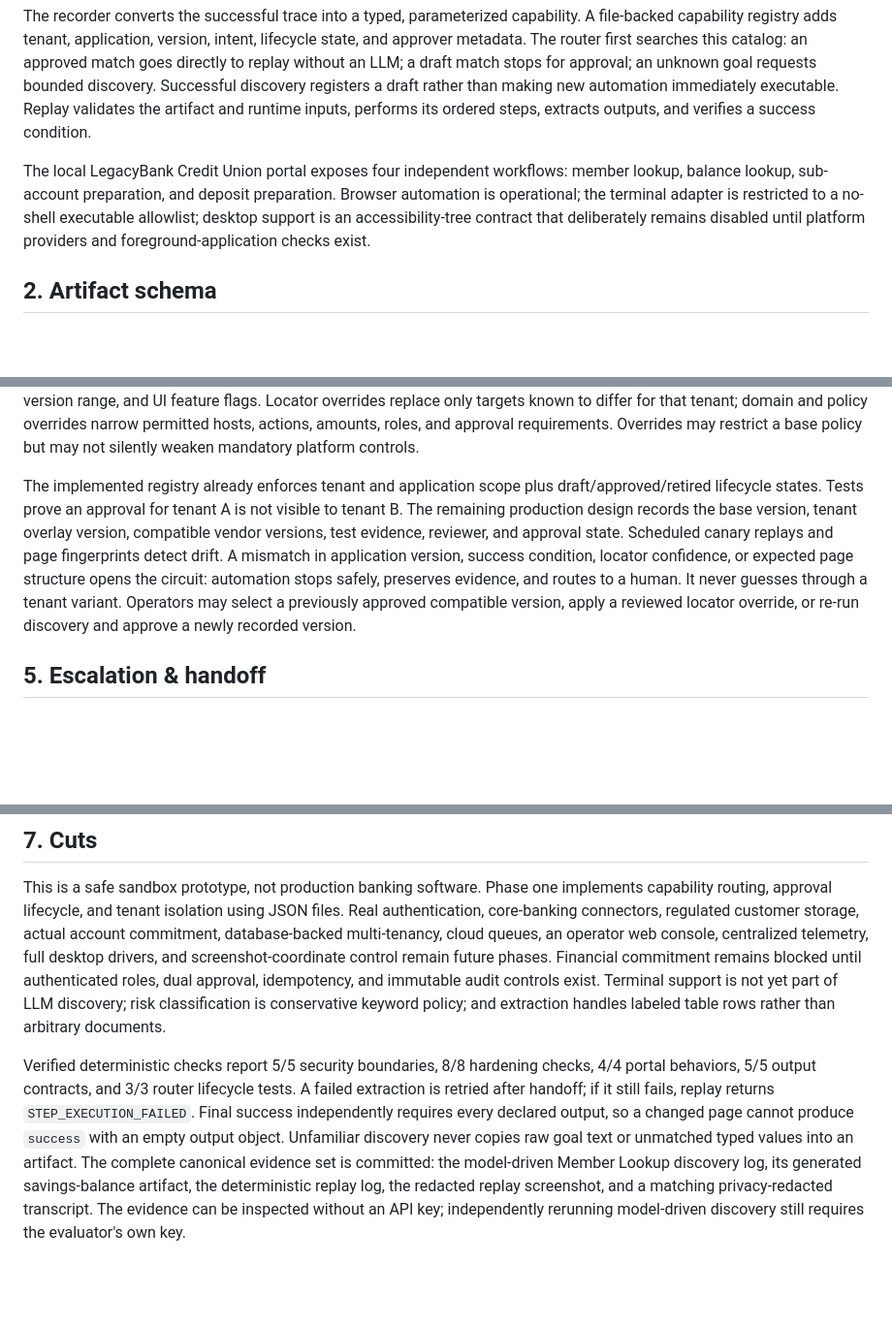
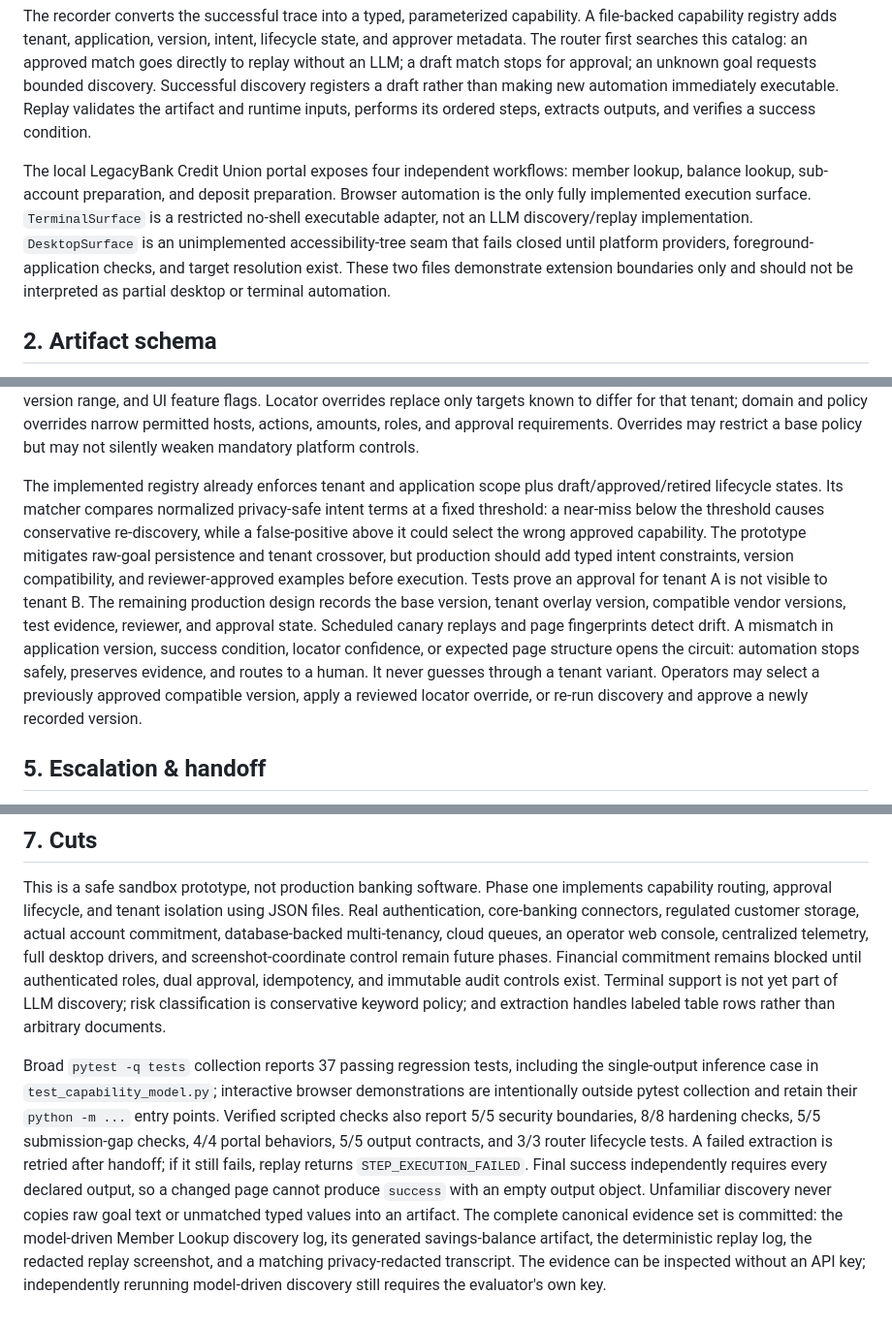
Before and after one commit to Vishnu1721/bankpilot, a Markdown page: REPORT.md, 3 parts joined by grey strips. Shown at 97% size. Drawn GitHub-style; blank space fills up the shorter version.

Commit message:
Clarify surface seams and matcher failure modes

```diff
--- a/REPORT.md
+++ b/REPORT.md
@@ -6,7 +6,7 @@ BankPilot separates probabilistic discovery from deterministic execution. During
 
 The recorder converts the successful trace into a typed, parameterized capability. A file-backed capability registry adds tenant, application, version, intent, lifecycle state, and approver metadata. The router first searches this catalog: an approved match goes directly to replay without an LLM; a draft match stops for approval; an unknown goal requests bounded discovery. Successful discovery registers a draft rather than making new automation immediately executable. Replay validates the artifact and runtime inputs, performs its ordered steps, extracts outputs, and verifies a success condition.
 
-The local LegacyBank Credit Union portal exposes four independent workflows: member lookup, balance lookup, sub-account preparation, and deposit preparation. Browser automation is operational; the terminal adapter is restricted to a no-shell executable allowlist; desktop support is an accessibility-tree contract that deliberately remains disabled until platform providers and foreground-application checks exist.
+The local LegacyBank Credit Union portal exposes four independent workflows: member lookup, balance lookup, sub-account preparation, and deposit preparation. Browser automation is the only fully implemented execution surface. `TerminalSurface` is a restricted no-shell executable adapter, not an LLM discovery/replay implementation. `DesktopSurface` is an unimplemented accessibility-tree seam that fails closed until platform providers, foreground-application checks, and target resolution exist. These two files demonstrate extension boundaries only and should not be interpreted as partial desktop or terminal automation.
 
 ## 2. Artifact schema
 
@@ -37,7 +37,7 @@ base vendor capability
 
 The base capability owns business semantics, parameter/output contracts, ordered actions, and generic success criteria shared across institutions using the same vendor. A tenant configuration identifies institution, allowed environments, authentication integration, and locale. The application profile declares vendor product, deployment channel, supported version range, and UI feature flags. Locator overrides replace only targets known to differ for that tenant; domain and policy overrides narrow permitted hosts, actions, amounts, roles, and approval requirements. Overrides may restrict a base policy but may not silently weaken mandatory platform controls.
 
-The implemented registry already enforces tenant and application scope plus draft/approved/retired lifecycle states. Tests prove an approval for tenant A is not visible to tenant B. The remaining production design records the base version, tenant overlay version, compatible vendor versions, test evidence, reviewer, and approval state. Scheduled canary replays and page fingerprints detect drift. A mismatch in application version, success condition, locator confidence, or expected page structure opens the circuit: automation stops safely, preserves evidence, and routes to a human. It never guesses through a tenant variant. Operators may select a previously approved compatible version, apply a reviewed locator override, or re-run discovery and approve a newly recorded version.
+The implemented registry already enforces tenant and application scope plus draft/approved/retired lifecycle states. Its matcher compares normalized privacy-safe intent terms at a fixed threshold: a near-miss below the threshold causes conservative re-discovery, while a false-positive above it could select the wrong approved capability. The prototype mitigates raw-goal persistence and tenant crossover, but production should add typed intent constraints, version compatibility, and reviewer-approved examples before execution. Tests prove an approval for tenant A is not visible to tenant B. The remaining production design records the base version, tenant overlay version, compatible vendor versions, test evidence, reviewer, and approval state. Scheduled canary replays and page fingerprints detect drift. A mismatch in application version, success condition, locator confidence, or expected page structure opens the circuit: automation stops safely, preserves evidence, and routes to a human. It never guesses through a tenant variant. Operators may select a previously approved compatible version, apply a reviewed locator override, or re-run discovery and approve a newly recorded version.
 
 ## 5. Escalation & handoff
 
@@ -57,4 +57,4 @@ The logger recursively redacts sensitive fields and patterns inside arbitrary st
 
 This is a safe sandbox prototype, not production banking software. Phase one implements capability routing, approval lifecycle, and tenant isolation using JSON files. Real authentication, core-banking connectors, regulated customer storage, actual account commitment, database-backed multi-tenancy, cloud queues, an operator web console, centralized telemetry, full desktop drivers, and screenshot-coordinate control remain future phases. Financial commitment remains blocked until authenticated roles, dual approval, idempotency, and immutable audit controls exist. Terminal support is not yet part of LLM discovery; risk classification is conservative keyword policy; and extraction handles labeled table rows rather than arbitrary documents.
 
-Verified deterministic checks report 5/5 security boundaries, 8/8 hardening checks, 4/4 portal behaviors, 5/5 output contracts, and 3/3 router lifecycle tests. A failed extraction is retried after handoff; if it still fails, replay returns `STEP_EXECUTION_FAILED`. Final success independently requires every declared output, so a changed page cannot produce `success` with an empty output object. Unfamiliar discovery never copies raw goal text or unmatched typed values into an artifact. The complete canonical evidence set is committed: the model-driven Member Lookup discovery log, its generated savings-balance artifact, the deterministic replay log, the redacted replay screenshot, and a matching privacy-redacted transcript. The evidence can be inspected without an API key; independently rerunning model-driven discovery still requires the evaluator's own key.
+Broad `pytest -q tests` collection reports 37 passing regression tests, including the single-output inference case in `test_capability_model.py`; interactive browser demonstrations are intentionally outside pytest collection and retain their `python -m ...` entry points. Verified scripted checks also report 5/5 security boundaries, 8/8 hardening checks, 5/5 submission-gap checks, 4/4 portal behaviors, 5/5 output contracts, and 3/3 router lifecycle tests. A failed extraction is retried after handoff; if it still fails, replay returns `STEP_EXECUTION_FAILED`. Final success independently requires every declared output, so a changed page cannot produce `success` with an empty output object. Unfamiliar discovery never copies raw goal text or unmatched typed values into an artifact. The complete canonical evidence set is committed: the model-driven Member Lookup discovery log, its generated savings-balance artifact, the deterministic replay log, the redacted replay screenshot, and a matching privacy-redacted transcript. The evidence can be inspected without an API key; independently rerunning model-driven discovery still requires the evaluator's own key.
```
